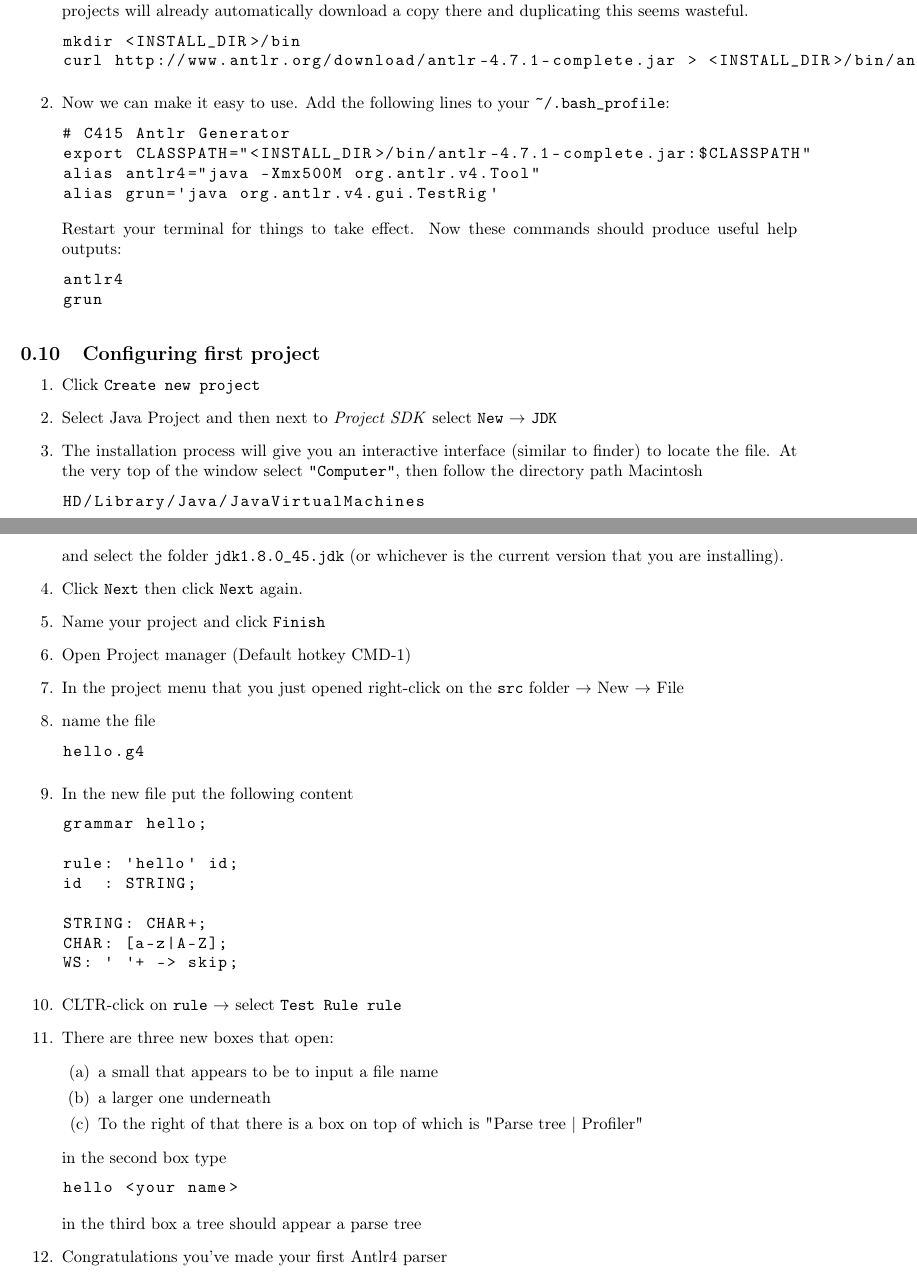
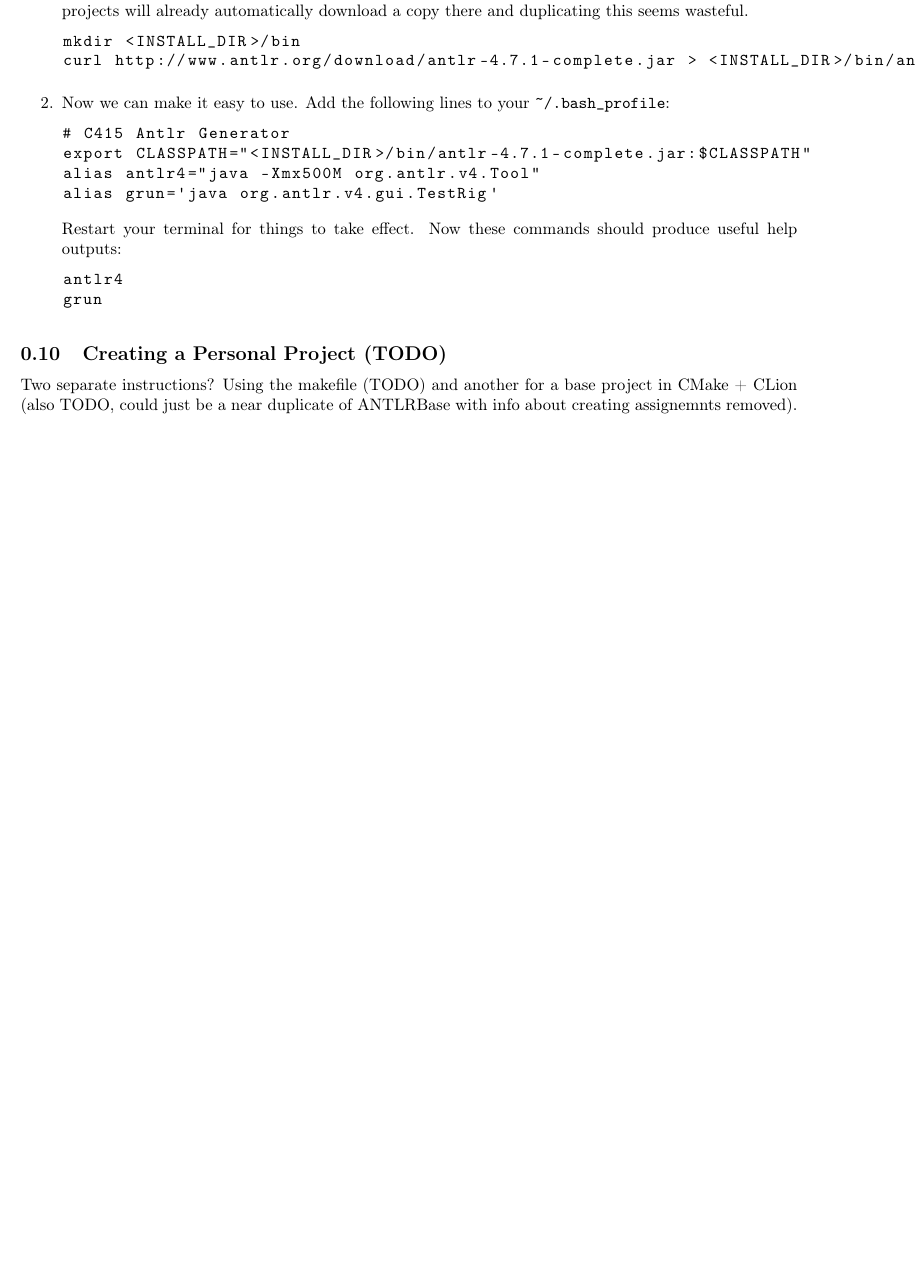
Before and after one commit to cmput415/415-docs, a LaTeX document (setup/envs/macos.tex): two parts of pages 4 and 5 of 5 before the commit and part of page 4 of 4 after it, the two joined at a grey line, cut so that both start at the same text, the shorter picture padded with empty space. Compiled offline with pdfLaTeX.

Commit message:
Change to creating... TODO.

```diff
--- a/setup/envs/macos.tex
+++ b/setup/envs/macos.tex
@@ -242,51 +242,9 @@ Follow these steps into install it:
     \end{lstlisting}
 \end{enumerate}
 
-
-  \subsection{Configuring first project}
-    \begin{enumerate}
-      \item Click \texttt{Create new project}
-      \item Select Java Project and then next to \textit{Project SDK} select \texttt{New} $\rightarrow$ \texttt{JDK}
-      \item The installation process will give you an interactive interface (similar to finder) to locate the
-      file. At the very top of the window select \texttt{"Computer"}, then follow the directory path Macintosh
-      \begin{lstlisting}
-        HD/Library/Java/JavaVirtualMachines
-      \end{lstlisting}
-      and select the folder \texttt{jdk1.8.0\_45.jdk} (or whichever is the current version that you are
-      installing).
-      \item Click \texttt{Next} then click \texttt{Next} again.
-      \item Name your project and click \texttt{Finish}
-      \item Open Project manager (Default hotkey CMD-1)
-      \item In the project menu that you just opened right-click on the \texttt{src} folder $\rightarrow$ New $\rightarrow$ File
-      \item name the file
-      \begin{lstlisting}
-        hello.g4
-      \end{lstlisting}
-      \item In the new file put the following content
-      \begin{lstlisting}
-        grammar hello;
-
-        rule: 'hello' id;
-        id  : STRING;
-
-        STRING: CHAR+;
-        CHAR: [a-z|A-Z];
-        WS: ' '+ -> skip;
-      \end{lstlisting}
-      \item CLTR-click on \texttt{rule} $\rightarrow$ select \texttt{Test Rule rule}
-      \item There are three new boxes that open:
-      \begin{enumerate}
-        \item a small that appears to be to input a file name
-        \item a larger one underneath
-        \item To the right of that there is a box on top of which is "Parse tree | Profiler"
-      \end{enumerate}
-      in the second box type
-      \begin{lstlisting}
-        hello <your name>
-      \end{lstlisting}
-      in the third box a tree should appear a parse tree
-      \item Congratulations you've made your first Antlr4 parser
-
-    \end{enumerate}
+\subsection{Creating a Personal Project (TODO)}
+Two separate instructions? Using the makefile (TODO) and another for a base project in CMake +
+CLion (also TODO, could just be a near duplicate of ANTLRBase with info about creating assignemnts
+removed).
 
 \end{document}
```
